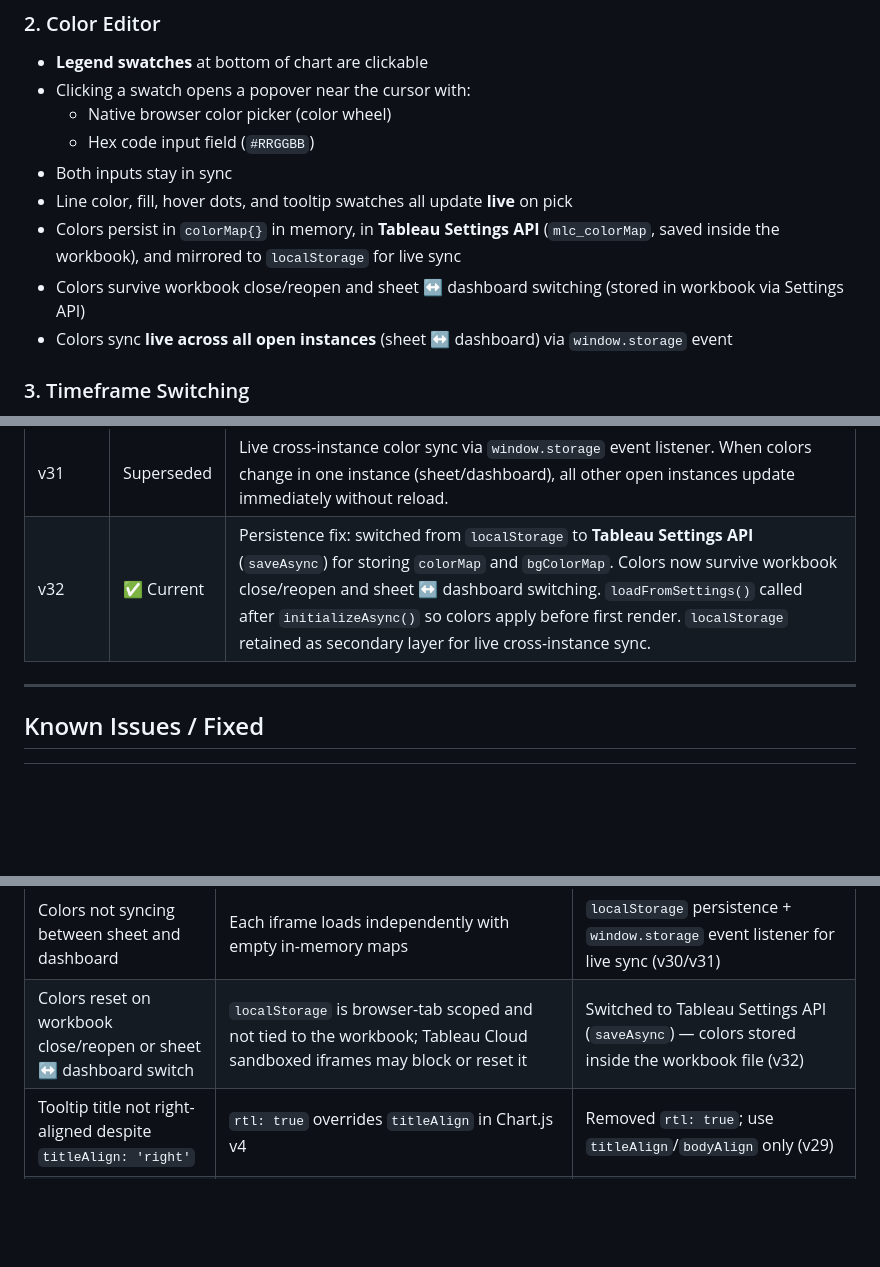
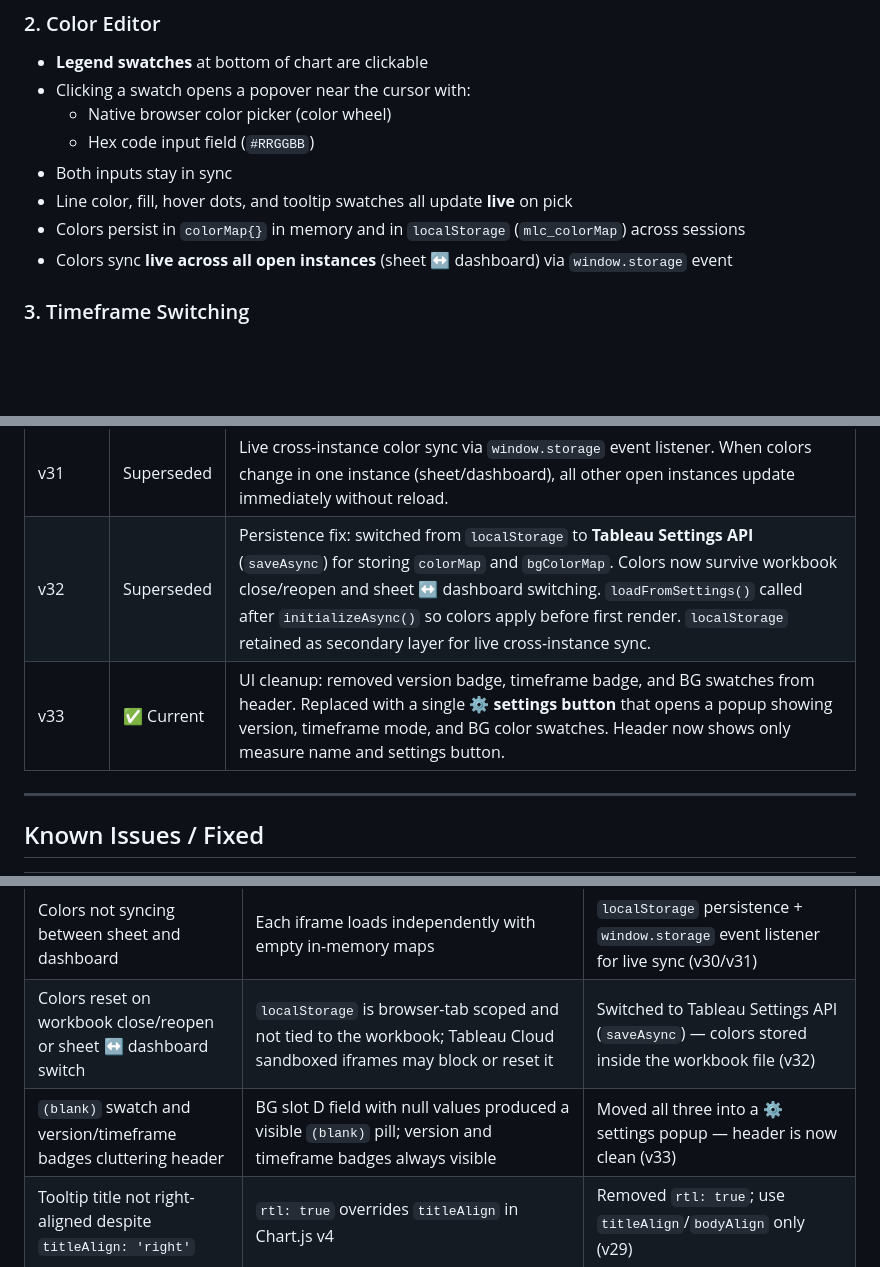
Before and after one commit to ohomri-rgb/kpi-extension, a Markdown page: MULTILINE_EXTENSION_DOCS.md, 3 parts joined by grey strips. Rendered like a GitHub page; blank space fills up the shorter version.

```diff
--- a/MULTILINE_EXTENSION_DOCS.md
+++ b/MULTILINE_EXTENSION_DOCS.md
@@ -133,8 +133,7 @@ This layer should rarely fire in practice now that layer 1 reads the correct pro
   - Hex code input field (`#RRGGBB`)
 - Both inputs stay in sync
 - Line color, fill, hover dots, and tooltip swatches all update **live** on pick
-- Colors persist in `colorMap{}` in memory, in **Tableau Settings API** (`mlc_colorMap`, saved inside the workbook), and mirrored to `localStorage` for live sync
-- Colors survive workbook close/reopen and sheet ↔ dashboard switching (stored in workbook via Settings API)
+- Colors persist in `colorMap{}` in memory and in `localStorage` (`mlc_colorMap`) across sessions
 - Colors sync **live across all open instances** (sheet ↔ dashboard) via `window.storage` event
 
 ### 3. Timeframe Switching
@@ -319,7 +327,8 @@ Applied after v19 to reduce file size without changing behaviour.
 | v29 | Superseded | Removed `rtl: true` / `textDirection: 'rtl'` which conflicted with `titleAlign` in Chart.js v4 — `titleAlign: 'right'` now takes full effect. |
 | v30 | Superseded | Removed dots (`pointRadius: 0`). Hover dots retained (`pointHoverRadius: 5`). `colorMap` and `bgColorMap` now persisted to `localStorage` (`mlc_colorMap`, `mlc_bgColorMap`) and loaded on startup. |
 | v31 | Superseded | Live cross-instance color sync via `window.storage` event listener. When colors change in one instance (sheet/dashboard), all other open instances update immediately without reload. |
-| v32 | ✅ Current | Persistence fix: switched from `localStorage` to **Tableau Settings API** (`saveAsync`) for storing `colorMap` and `bgColorMap`. Colors now survive workbook close/reopen and sheet ↔ dashboard switching. `loadFromSettings()` called after `initializeAsync()` so colors apply before first render. `localStorage` retained as secondary layer for live cross-instance sync. |
+| v32 | Superseded | Persistence fix: switched from `localStorage` to **Tableau Settings API** (`saveAsync`) for storing `colorMap` and `bgColorMap`. Colors now survive workbook close/reopen and sheet ↔ dashboard switching. `loadFromSettings()` called after `initializeAsync()` so colors apply before first render. `localStorage` retained as secondary layer for live cross-instance sync. |
+| v33 | ✅ Current | UI cleanup: removed version badge, timeframe badge, and BG swatches from header. Replaced with a single **⚙️ settings button** that opens a popup showing version, timeframe mode, and BG color swatches. Header now shows only measure name and settings button. |
 
 ---
 
@@ -339,6 +348,7 @@ Applied after v19 to reduce file size without changing behaviour.
 | Wrong measure selected when multiple integer columns present | Layer 3 integer fallback picked `YEAR(Order Date)` before actual measure | Float-first pass + exclude date-part field names from integer pass (v18) |
 | Colors not syncing between sheet and dashboard | Each iframe loads independently with empty in-memory maps | `localStorage` persistence + `window.storage` event listener for live sync (v30/v31) |
 | Colors reset on workbook close/reopen or sheet ↔ dashboard switch | `localStorage` is browser-tab scoped and not tied to the workbook; Tableau Cloud sandboxed iframes may block or reset it | Switched to Tableau Settings API (`saveAsync`) — colors stored inside the workbook file (v32) |
+| `(blank)` swatch and version/timeframe badges cluttering header | BG slot D field with null values produced a visible `(blank)` pill; version and timeframe badges always visible | Moved all three into a ⚙️ settings popup — header is now clean (v33) |
 | Tooltip title not right-aligned despite `titleAlign: 'right'` | `rtl: true` overrides `titleAlign` in Chart.js v4 | Removed `rtl: true`; use `titleAlign`/`bodyAlign` only (v29) |
 | Dot colors not updating on color pick | `el._options` guard skipped nulling when value was `undefined` | Null unconditionally; use `ch.update()` not `ch.update('none')` (v22) |
 | BG color picker not opening | `document click` listener fired immediately after swatch click, closing popover before it opened | Ignore clicks on `.bg-swatch-item` and `.legend-item` in outside-click handler (v21) |
```
Also changed, not shown: other parts of MULTILINE_EXTENSION_DOCS.md (+18 -9 lines).
